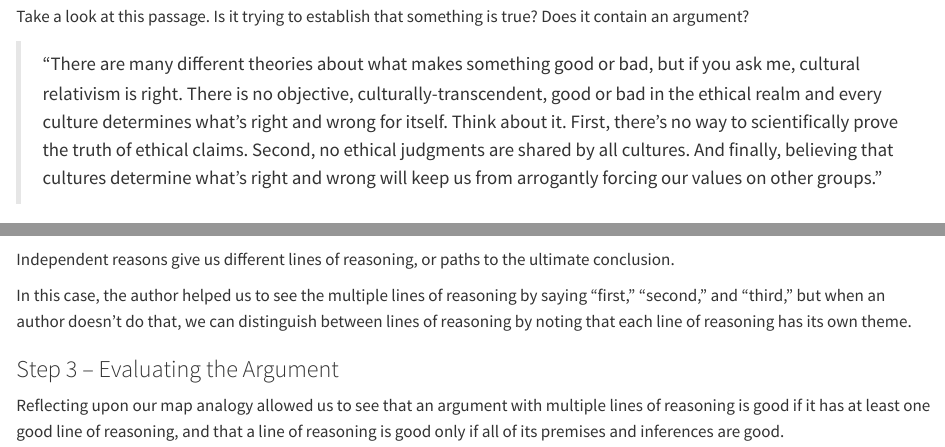
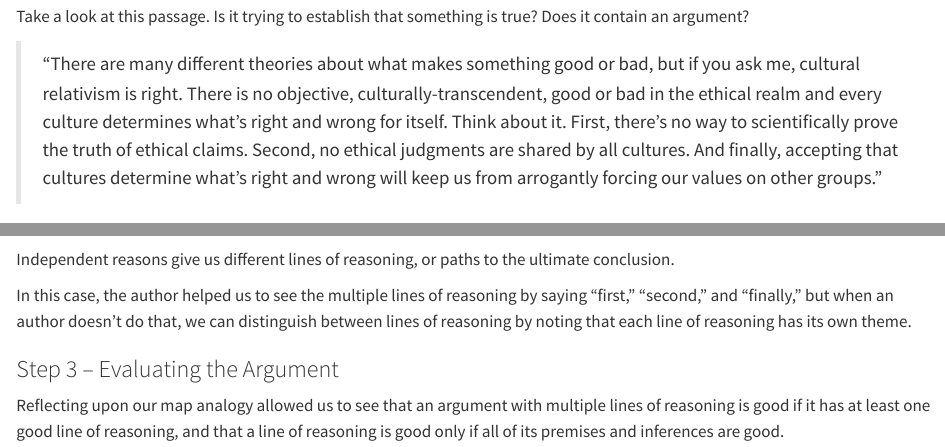
Before and after one commit to donawarren-netizen/argument-mapping-book, a Quarto document (chapters/ch04/04-03-example-2.qmd): the page in a window 1100 px wide, from 120 px down, and a second part further down, joined at a grey line. Rendered offline with R 4.5, knitr and Pandoc in place of Quarto, with nearby package versions.

Commit message:
4.3: accepting throughout, finally in the summary (Dona)
Co-Authored-By: Claude Opus 5.5 <noreply@anthropic.com>
Claude-Session: https://claude.ai/code/session_011rXguEG1XLYCibg9sBaHaL

```diff
--- a/chapters/ch04/04-03-example-2.qmd
+++ b/chapters/ch04/04-03-example-2.qmd
@@ -4,7 +4,7 @@
 
 Take a look at this passage. Is it trying to establish that something is true? Does it contain an argument?
 
-> "There are many different theories about what makes something good or bad, but if you ask me, cultural relativism is right. There is no objective, culturally-transcendent, good or bad in the ethical realm and every culture determines what's right and wrong for itself. Think about it. First, there's no way to scientifically prove the truth of ethical claims. Second, no ethical judgments are shared by all cultures. And finally, believing that cultures determine what's right and wrong will keep us from arrogantly forcing our values on other groups."
+> "There are many different theories about what makes something good or bad, but if you ask me, cultural relativism is right. There is no objective, culturally-transcendent, good or bad in the ethical realm and every culture determines what's right and wrong for itself. Think about it. First, there's no way to scientifically prove the truth of ethical claims. Second, no ethical judgments are shared by all cultures. And finally, accepting that cultures determine what's right and wrong will keep us from arrogantly forcing our values on other groups."
 
 I'd say that this passage does contain an argument. If you thought so, too, you should be quite pleased with yourself because this argument is unlike *any* argument we've seen before. It doesn't contain an inference indicator expression! (If you thought that it did contain inference indicator expressions, look again. They aren't there. You were filling them in on your own, which is all to the good.)
 
@@ -252,7 +252,7 @@
 
 Independent reasons give us different lines of reasoning, or paths to the ultimate conclusion.
 
-In this case, the author helped us to see the multiple lines of reasoning by saying "first," "second," and "third," but when an author doesn't do that, we can distinguish between lines of reasoning by noting that each line of reasoning has its own theme.
+In this case, the author helped us to see the multiple lines of reasoning by saying "first," "second," and "finally," but when an author doesn't do that, we can distinguish between lines of reasoning by noting that each line of reasoning has its own theme.
 
 ### Step 3 – Evaluating the Argument
 
```
Also changed, not shown: notes/chapter-4-notes.md (+1 -0 lines), chapters/ch04/04-03-example-2.qmd (2 more changed lines).
